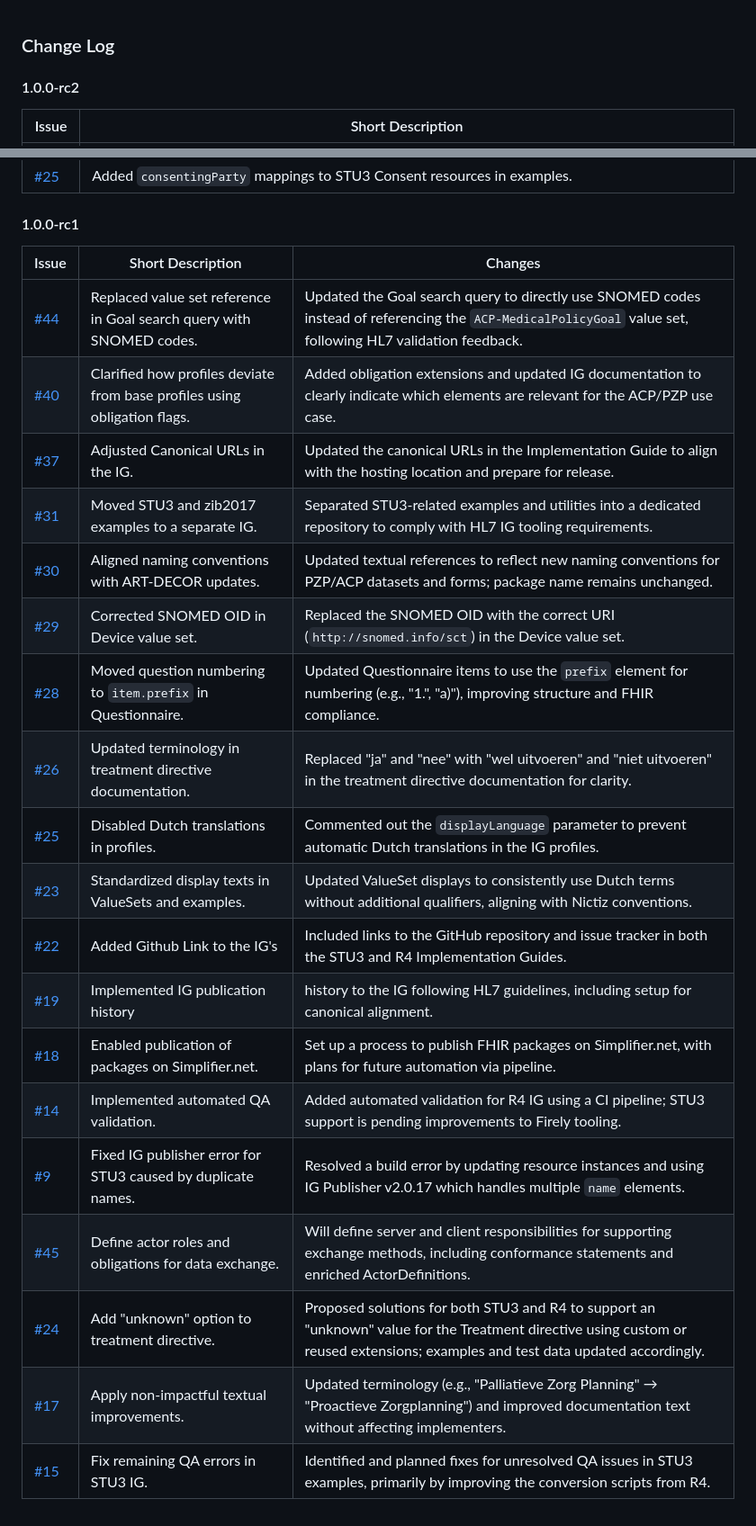
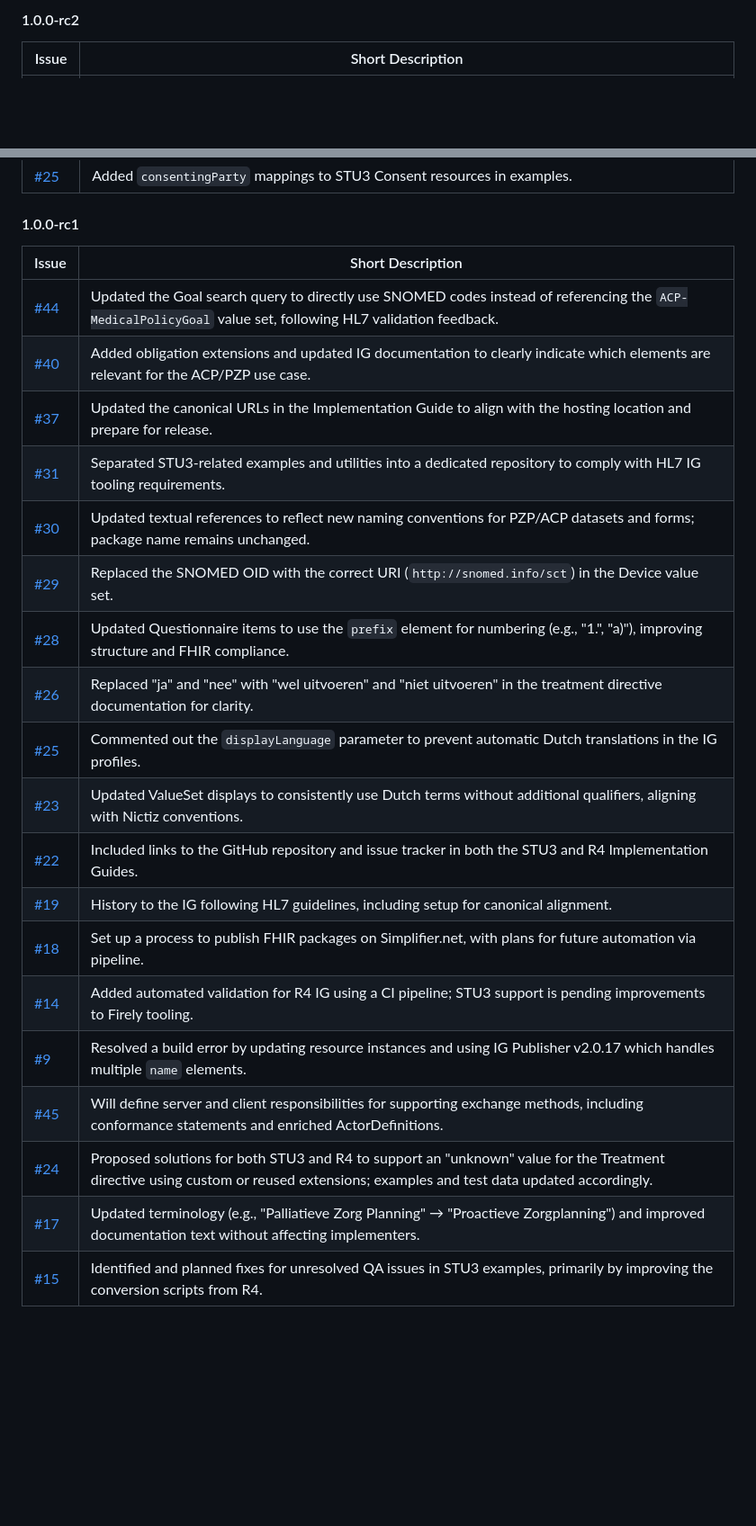
Before and after one commit to IKNL/PZP-FHIR-STU3, a Markdown page: input/pagecontent/changelog.md, 2 parts joined by grey strips. Shown at 90% size. Drawn GitHub-style; blank space fills up the shorter version.

Commit message:
Updated changelog page to fix markdown table and trim down older table

```diff
--- a/input/pagecontent/changelog.md
+++ b/input/pagecontent/changelog.md
@@ -1,6 +1,5 @@
+#### 1.0.0-rc2
 
-### Change Log
-#### 1.0.0-rc2
 | Issue | Short Description |
 |-------|-------------------|
 | [#90](https://github.com/IKNL/PZP-FHIR-R4/issues/90) | Refined the Medical Policy Goal profile by adding an ACP-specific SNOMED category, updating search parameters to use category-based retrieval and including the ‘unknown’ option to the valueset. |
@@ -26,24 +25,24 @@
 
 #### 1.0.0-rc1
 
-| Issue | Short Description | Changes |
-|-------|-------------------|---------|
-| [#44](https://github.com/IKNL/PZP-FHIR-R4/issues/44) | Replaced value set reference in Goal search query with SNOMED codes. | Updated the Goal search query to directly use SNOMED codes instead of referencing the `ACP-MedicalPolicyGoal` value set, following HL7 validation feedback. |
-| [#40](https://github.com/IKNL/PZP-FHIR-R4/issues/40) | Clarified how profiles deviate from base profiles using obligation flags. | Added obligation extensions and updated IG documentation to clearly indicate which elements are relevant for the ACP/PZP use case. |
-| [#37](https://github.com/IKNL/PZP-FHIR-R4/issues/37) | Adjusted Canonical URLs in the IG. | Updated the canonical URLs in the Implementation Guide to align with the hosting location and prepare for release. |
-| [#31](https://github.com/IKNL/PZP-FHIR-R4/issues/31) | Moved STU3 and zib2017 examples to a separate IG. | Separated STU3-related examples and utilities into a dedicated repository to comply with HL7 IG tooling requirements. |
-| [#30](https://github.com/IKNL/PZP-FHIR-R4/issues/30) | Aligned naming conventions with ART-DECOR updates. | Updated textual references to reflect new naming conventions for PZP/ACP datasets and forms; package name remains unchanged. |
-| [#29](https://github.com/IKNL/PZP-FHIR-R4/issues/29) | Corrected SNOMED OID in Device value set. | Replaced the SNOMED OID with the correct URI (`http://snomed.info/sct`) in the Device value set. |
-| [#28](https://github.com/IKNL/PZP-FHIR-R4/issues/28) | Moved question numbering to `item.prefix` in Questionnaire. | Updated Questionnaire items to use the `prefix` element for numbering (e.g., "1.", "a)"), improving structure and FHIR compliance. |
-| [#26](https://github.com/IKNL/PZP-FHIR-R4/issues/26) | Updated terminology in treatment directive documentation. | Replaced "ja" and "nee" with "wel uitvoeren" and "niet uitvoeren" in the treatment directive documentation for clarity. |
-| [#25](https://github.com/IKNL/PZP-FHIR-R4/issues/25) | Disabled Dutch translations in profiles. | Commented out the `displayLanguage` parameter to prevent automatic Dutch translations in the IG profiles. |
-| [#23](https://github.com/IKNL/PZP-FHIR-R4/issues/23) | Standardized display texts in ValueSets and examples. | Updated ValueSet displays to consistently use Dutch terms without additional qualifiers, aligning with Nictiz conventions. |
-| [#22](https://github.com/IKNL/PZP-FHIR-R4/issues/22) | Added Github Link to the IG's | Included links to the GitHub repository and issue tracker in both the STU3 and R4 Implementation Guides. |
-| [#19](https://github.com/IKNL/PZP-FHIR-R4/issues/19) | Implemented IG publication history | history to the IG following HL7 guidelines, including setup for canonical alignment. |
-| [#18](https://github.com/IKNL/PZP-FHIR-R4/issues/18) | Enabled publication of packages on Simplifier.net. | Set up a process to publish FHIR packages on Simplifier.net, with plans for future automation via pipeline. |
-| [#14](https://github.com/IKNL/PZP-FHIR-R4/issues/14) | Implemented automated QA validation. | Added automated validation for R4 IG using a CI pipeline; STU3 support is pending improvements to Firely tooling. |
-| [#9](https://github.com/IKNL/PZP-FHIR-R4/issues/9) | Fixed IG publisher error for STU3 caused by duplicate names. | Resolved a build error by updating resource instances and using IG Publisher v2.0.17 which handles multiple `name` elements. |
-| [#45](https://github.com/IKNL/PZP-FHIR-R4/issues/45) | Define actor roles and obligations for data exchange. | Will define server and client responsibilities for supporting exchange methods, including conformance statements and enriched ActorDefinitions. |
-| [#24](https://github.com/IKNL/PZP-FHIR-R4/issues/24) | Add "unknown" option to treatment directive. | Proposed solutions for both STU3 and R4 to support an "unknown" value for the Treatment directive using custom or reused extensions; examples and test data updated accordingly. |
-| [#17](https://github.com/IKNL/PZP-FHIR-R4/issues/17) | Apply non-impactful textual improvements. | Updated terminology (e.g., "Palliatieve Zorg Planning" → "Proactieve Zorgplanning") and improved documentation text without affecting implementers. |
-| [#15](https://github.com/IKNL/PZP-FHIR-R4/issues/15) | Fix remaining QA errors in STU3 IG. | Identified and planned fixes for unresolved QA issues in STU3 examples, primarily by improving the conversion scripts from R4. |
+| Issue | Short Description |
+|-------|-------------------|
+| [#44](https://github.com/IKNL/PZP-FHIR-R4/issues/44) | Updated the Goal search query to directly use SNOMED codes instead of referencing the `ACP-MedicalPolicyGoal` value set, following HL7 validation feedback. |
+| [#40](https://github.com/IKNL/PZP-FHIR-R4/issues/40) | Added obligation extensions and updated IG documentation to clearly indicate which elements are relevant for the ACP/PZP use case. |
+| [#37](https://github.com/IKNL/PZP-FHIR-R4/issues/37) | Updated the canonical URLs in the Implementation Guide to align with the hosting location and prepare for release. |
+| [#31](https://github.com/IKNL/PZP-FHIR-R4/issues/31) | Separated STU3-related examples and utilities into a dedicated repository to comply with HL7 IG tooling requirements. |
+| [#30](https://github.com/IKNL/PZP-FHIR-R4/issues/30) | Updated textual references to reflect new naming conventions for PZP/ACP datasets and forms; package name remains unchanged. |
+| [#29](https://github.com/IKNL/PZP-FHIR-R4/issues/29) | Replaced the SNOMED OID with the correct URI (`http://snomed.info/sct`) in the Device value set. |
+| [#28](https://github.com/IKNL/PZP-FHIR-R4/issues/28) | Updated Questionnaire items to use the `prefix` element for numbering (e.g., "1.", "a)"), improving structure and FHIR compliance. |
+| [#26](https://github.com/IKNL/PZP-FHIR-R4/issues/26) | Replaced "ja" and "nee" with "wel uitvoeren" and "niet uitvoeren" in the treatment directive documentation for clarity. |
+| [#25](https://github.com/IKNL/PZP-FHIR-R4/issues/25) | Commented out the `displayLanguage` parameter to prevent automatic Dutch translations in the IG profiles. |
+| [#23](https://github.com/IKNL/PZP-FHIR-R4/issues/23) | Updated ValueSet displays to consistently use Dutch terms without additional qualifiers, aligning with Nictiz conventions. |
+| [#22](https://github.com/IKNL/PZP-FHIR-R4/issues/22) | Included links to the GitHub repository and issue tracker in both the STU3 and R4 Implementation Guides. |
+| [#19](https://github.com/IKNL/PZP-FHIR-R4/issues/19) | History to the IG following HL7 guidelines, including setup for canonical alignment. |
+| [#18](https://github.com/IKNL/PZP-FHIR-R4/issues/18) | Set up a process to publish FHIR packages on Simplifier.net, with plans for future automation via pipeline. |
+| [#14](https://github.com/IKNL/PZP-FHIR-R4/issues/14) | Added automated validation for R4 IG using a CI pipeline; STU3 support is pending improvements to Firely tooling. |
+| [#9](https://github.com/IKNL/PZP-FHIR-R4/issues/9) | Resolved a build error by updating resource instances and using IG Publisher v2.0.17 which handles multiple `name` elements. |
+| [#45](https://github.com/IKNL/PZP-FHIR-R4/issues/45) | Will define server and client responsibilities for supporting exchange methods, including conformance statements and enriched ActorDefinitions. |
+| [#24](https://github.com/IKNL/PZP-FHIR-R4/issues/24) | Proposed solutions for both STU3 and R4 to support an "unknown" value for the Treatment directive using custom or reused extensions; examples and test data updated accordingly. |
+| [#17](https://github.com/IKNL/PZP-FHIR-R4/issues/17) | Updated terminology (e.g., "Palliatieve Zorg Planning" → "Proactieve Zorgplanning") and improved documentation text without affecting implementers. |
+| [#15](https://github.com/IKNL/PZP-FHIR-R4/issues/15) | Identified and planned fixes for unresolved QA issues in STU3 examples, primarily by improving the conversion scripts from R4. |
```
